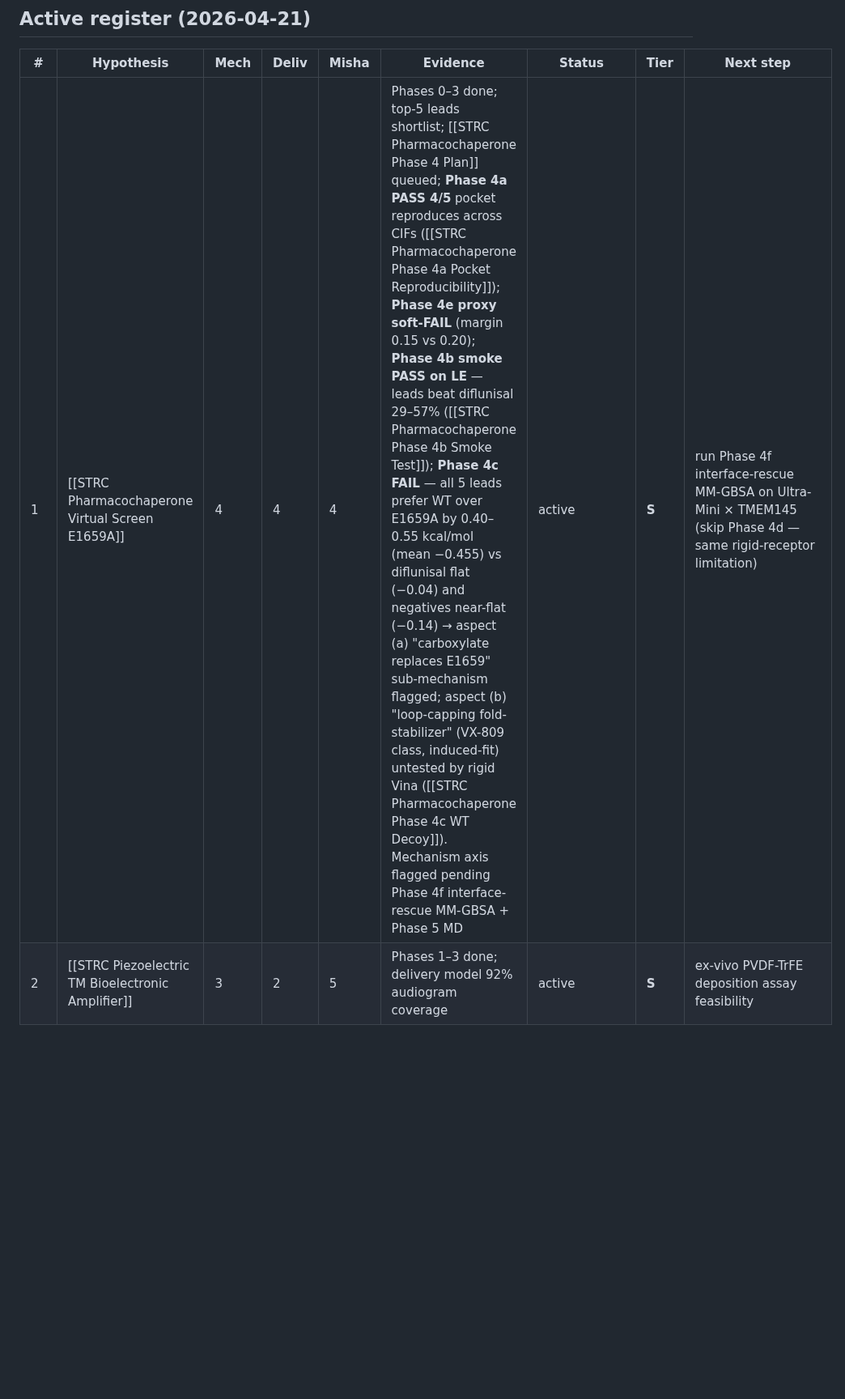
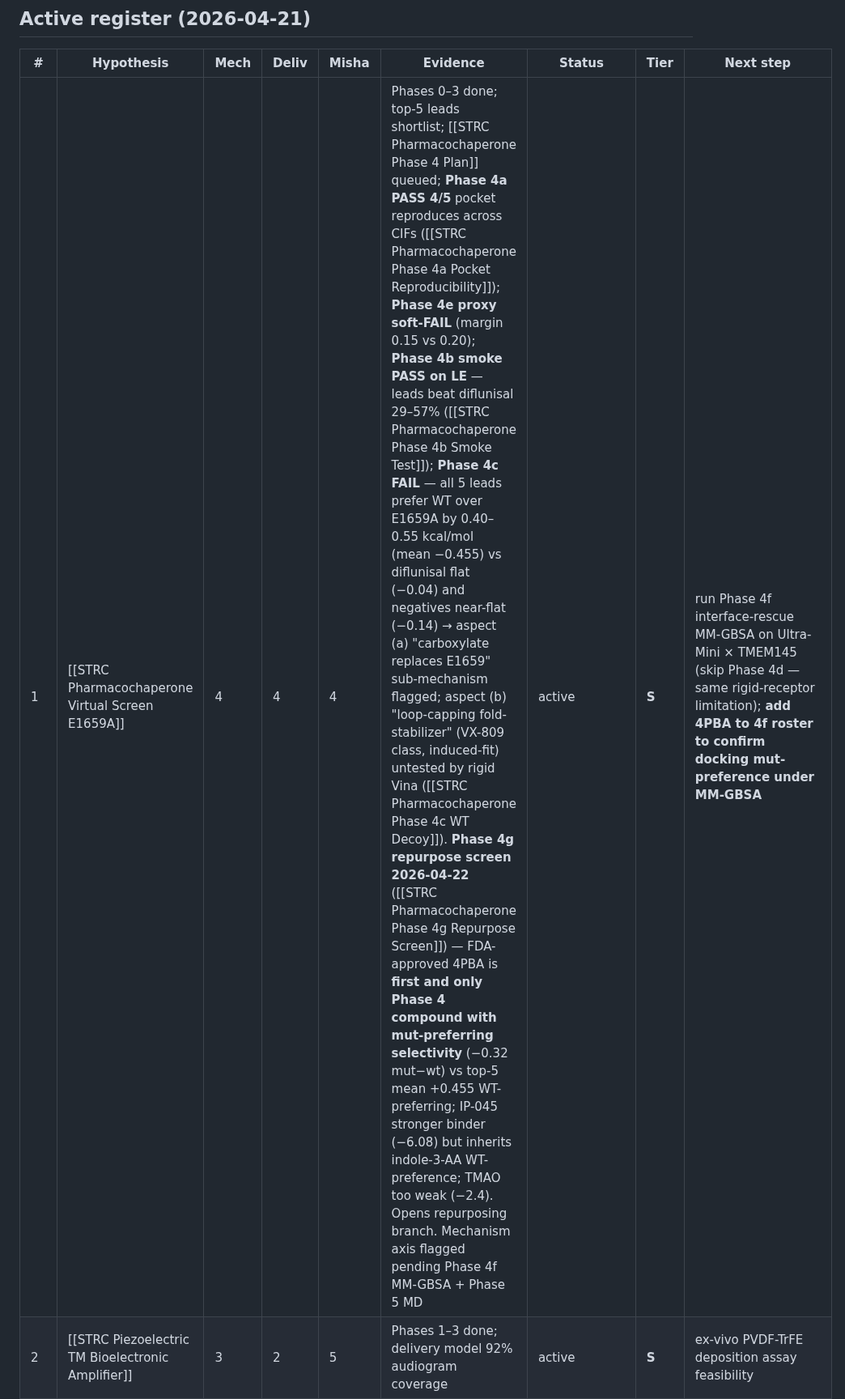
Before and after one commit to lyfar/strc-research, a Markdown page: src/data/hypothesis-ranking.md, the part around the change. Shown at 81% size. Rendered like a GitHub page; blank space fills up the shorter version.

Commit message:
sync: mirror from Brain 2026-04-22

```diff
--- a/src/data/hypothesis-ranking.md
+++ b/src/data/hypothesis-ranking.md
@@ -45,7 +45,7 @@ Scoring heuristic: **Tier ≈ min(Mechanism, Delivery, Misha-fit)**. A hypothesi
 
 | #   | Hypothesis                                            | Mech | Deliv | Misha | Evidence                                               | Status                                  | Tier    | Next step                                                        |
 | --- | ----------------------------------------------------- | ---- | ----- | ----- | ------------------------------------------------------ | --------------------------------------- | ------- | ---------------------------------------------------------------- |
-| 1   | [[STRC Pharmacochaperone Virtual Screen E1659A]]      | 4    | 4     | 4     | Phases 0–3 done; top-5 leads shortlist; [[STRC Pharmacochaperone Phase 4 Plan]] queued; **Phase 4a PASS 4/5** pocket reproduces across CIFs ([[STRC Pharmacochaperone Phase 4a Pocket Reproducibility]]); **Phase 4e proxy soft-FAIL** (margin 0.15 vs 0.20); **Phase 4b smoke PASS on LE** — leads beat diflunisal 29–57% ([[STRC Pharmacochaperone Phase 4b Smoke Test]]); **Phase 4c FAIL** — all 5 leads prefer WT over E1659A by 0.40–0.55 kcal/mol (mean −0.455) vs diflunisal flat (−0.04) and negatives near-flat (−0.14) → aspect (a) "carboxylate replaces E1659" sub-mechanism flagged; aspect (b) "loop-capping fold-stabilizer" (VX-809 class, induced-fit) untested by rigid Vina ([[STRC Pharmacochaperone Phase 4c WT Decoy]]). Mechanism axis flagged pending Phase 4f interface-rescue MM-GBSA + Phase 5 MD | active                                  | **S**   | run Phase 4f interface-rescue MM-GBSA on Ultra-Mini × TMEM145 (skip Phase 4d — same rigid-receptor limitation) |
+| 1   | [[STRC Pharmacochaperone Virtual Screen E1659A]]      | 4    | 4     | 4     | Phases 0–3 done; top-5 leads shortlist; [[STRC Pharmacochaperone Phase 4 Plan]] queued; **Phase 4a PASS 4/5** pocket reproduces across CIFs ([[STRC Pharmacochaperone Phase 4a Pocket Reproducibility]]); **Phase 4e proxy soft-FAIL** (margin 0.15 vs 0.20); **Phase 4b smoke PASS on LE** — leads beat diflunisal 29–57% ([[STRC Pharmacochaperone Phase 4b Smoke Test]]); **Phase 4c FAIL** — all 5 leads prefer WT over E1659A by 0.40–0.55 kcal/mol (mean −0.455) vs diflunisal flat (−0.04) and negatives near-flat (−0.14) → aspect (a) "carboxylate replaces E1659" sub-mechanism flagged; aspect (b) "loop-capping fold-stabilizer" (VX-809 class, induced-fit) untested by rigid Vina ([[STRC Pharmacochaperone Phase 4c WT Decoy]]). **Phase 4g repurpose screen 2026-04-22** ([[STRC Pharmacochaperone Phase 4g Repurpose Screen]]) — FDA-approved 4PBA is **first and only Phase 4 compound with mut-preferring selectivity** (−0.32 mut−wt) vs top-5 mean +0.455 WT-preferring; IP-045 stronger binder (−6.08) but inherits indole-3-AA WT-preference; TMAO too weak (−2.4). Opens repurposing branch. Mechanism axis flagged pending Phase 4f MM-GBSA + Phase 5 MD | active                                  | **S**   | run Phase 4f interface-rescue MM-GBSA on Ultra-Mini × TMEM145 (skip Phase 4d — same rigid-receptor limitation); **add 4PBA to 4f roster to confirm docking mut-preference under MM-GBSA** |
 | 2   | [[STRC Piezoelectric TM Bioelectronic Amplifier]]     | 3    | 2     | 5     | Phases 1–3 done; delivery model 92% audiogram coverage | active                                  | **S**   | ex-vivo PVDF-TrFE deposition assay feasibility                   |
 | 3   | [[STRC Mini-STRC Single-Vector Hypothesis]]           | 4→**5** | 4→**5**     | 4     | Full-stack 2026-04-21 Ultra-Mini validation: sub-Å TMEM145 interface preservation, 0 CpG CDS at 3.65% CAI, B8+WPRE3 vector fits, AF3 GOLD ipTM 0.68 (PAE 2.26 Å, 21/21 residues in zone), AF3 homodimer real-weak-interface (C2 94%, SASA 98%, ARM 1579-1581), full-vector CpG at AAV floor (13.9/kb, 67% from ITRs), **AF3 Ultra-Mini × TMEM145 full-length ipTM 0.43 with 23/41 contacts in GOLD zone and four of six canonical ARM clusters reproduced — matches full-STRC precedent, no regression from truncation**. **Delivery score officially upgraded 4 → 5; all three AF3 gates (GOLD pruned, homodimer, full TMEM145) cleared 2026-04-21** | active                                  | **S**   | order Ultra-Mini gBlock; clone pAAV B8-IgK-Ultra-Mini-WPRE3-bGH; Phase 4 HEK coIP wet-lab gate |
 | 4   | [[STRC mRNA-LNP Strategy B Full-Length]]              | 3    | 2     | 5     | PK/PD + audiogram done 2026-04-21; cochlear LNP tropism literature scan 2026-04-22 ([[STRC LNP Cochlear Tropism Literature Scan]]) — Delivery 2/5 confirmed; 5% scenario plausible-but-unbuilt, 20% aspirational, 50% sci-fi; **PK/PD v2 with 1-3% tropism + ER ceiling done 2026-04-22** ([[STRC mRNA-LNP PKPD v2 OHC Tropism]]) — even sci-fi 20% OHC-targeted gives only 1.37× cochlea-mean fold vs 2.0× threshold; ER ceiling future-proofed but doesn't bind at MAX_BOOST=3. Confirms Strategy B alone subtherapeutic; positions as maintenance layer on AAV Mini-STRC (preliminary stack estimate: 2.22× cochlea-mean clears threshold). | active                                  | **S**   | (a) build integrated AAV + Strategy B stack model — Strategy B as maintenance layer on un-AAV'd OHC fraction; (b) ask Holt for unpublished cochlear LNP groups |
```
